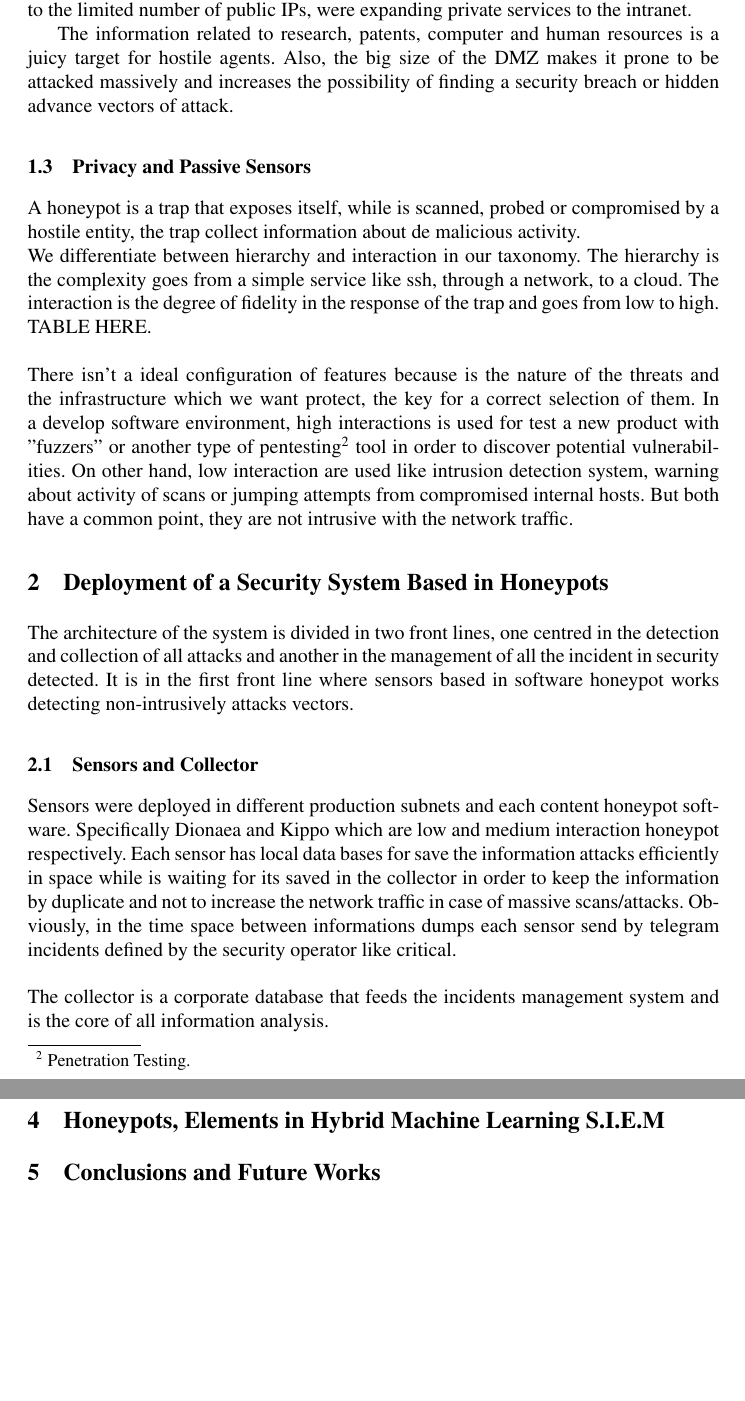
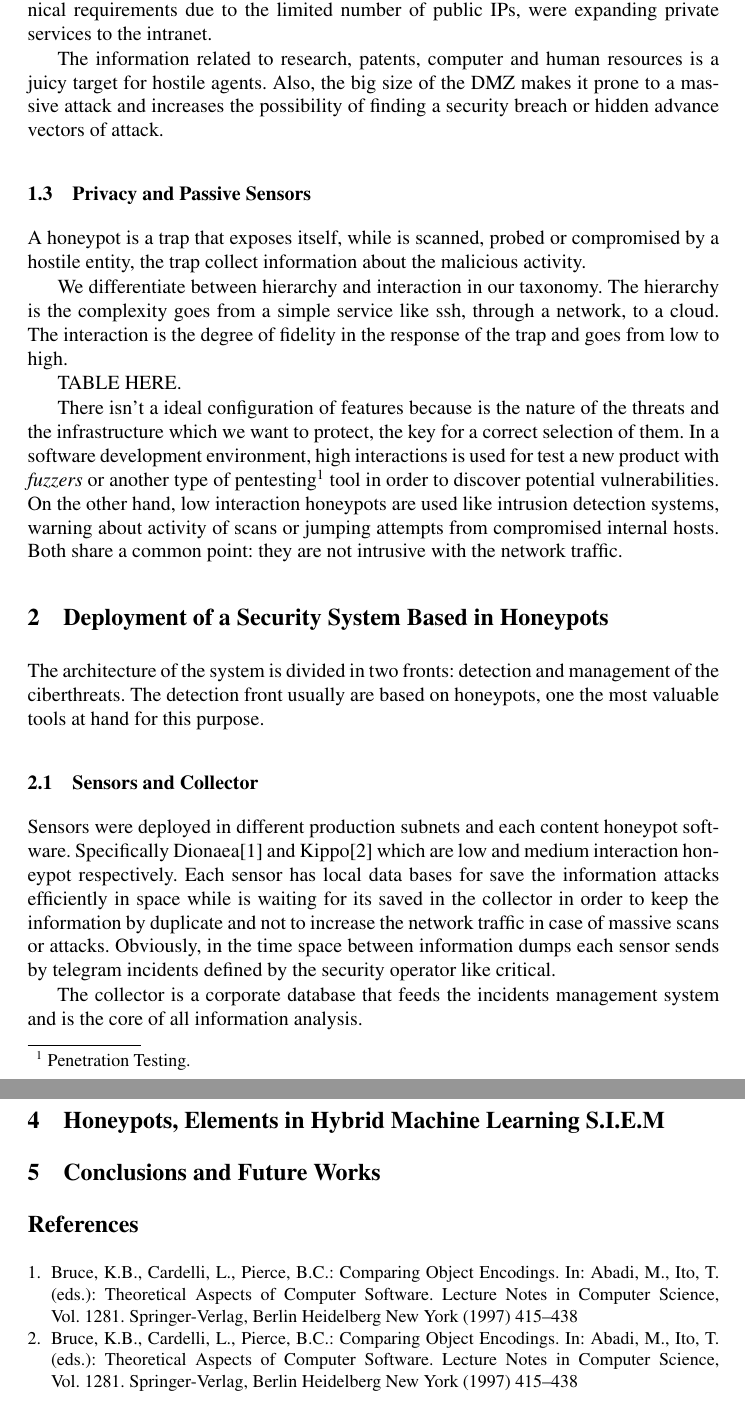
Before and after one commit to geneura-papers/2015_honey, a LaTeX thesis (articuloHoneypot.tex): two parts of pages 2 and 3 of 3, joined at a grey line, cut so that both start at the same text, the shorter picture padded with empty space. Compiled offline with pdfLaTeX.

Commit message:
small changes in the article

```diff
--- a/articuloHoneypot.tex
+++ b/articuloHoneypot.tex
@@ -96 +92,0 @@ and which have  most hosts  behind the DMZ\footnote{Demilitarized
-, the scientist networks were born with a open philosofy
@@ -97,26 +96,30 @@ and which have  most hosts  behind the DMZ\footnote{Demilitarized
+the scientist networks were born with a open philosofy
  without focusing on security but on technical requirements due to
 the limited number of public IPs, were expanding private services to
 the intranet.
 
-The information related to research, patents,
-computer and human resources is a juicy target for hostile agents. % ¿en serio? ¿En la UGR? ¿Ese es el objetivo o lo es poner bitminers? - JJ
-Also, the big size of the DMZ %citaaaaa! - JJ
- makes it prone to be attacked massively and increases the possibility of finding a security breach or hidden advance vectors of attack.
+The information related to research, patents, computer and human resources is a juicy target for hostile agents. Also, the big size of the DMZ %citaaaaa! - JJ
+ makes it prone to a massive attack and increases the possibility of finding a security breach or hidden advance vectors of attack.
 
 \subsection{Privacy and Passive Sensors}
 \label{sect:Privacy and Passive Sensors}
-A honeypot is a trap that exposes itself, while is scanned, probed or compromised by a hostile entity, the trap collect information about de malicious activity.
-\\We differentiate between hierarchy and interaction in our taxonomy. The hierarchy is the complexity goes from a simple service like ssh, through a network, to a cloud. The interaction is the degree of fidelity in the response of the trap and goes from low to high.\\TABLE HERE.\\\\There isn't a ideal configuration of features because is the nature of the threats and the infrastructure which we want protect, the key for a correct selection of them. In a develop software environment, high interactions is used for test a new product with "fuzzers" or another type of pentesting\footnote{Penetration Testing.} tool in order to discover potential vulnerabilities. On other hand, low interaction are used like intrusion detection system, warning about activity of scans or jumping attempts from compromised internal hosts. But both have a common point, they are not intrusive with the network traffic.
+A honeypot is a trap that exposes itself, while is scanned, probed or compromised by a hostile entity, the trap collect information about the malicious activity.
 
+We differentiate between hierarchy and interaction in our taxonomy. The hierarchy is the complexity goes from a simple service like ssh, through a network, to a cloud. The interaction is the degree of fidelity in the response of the trap and goes from low to high.
+
+TABLE HERE.
+
+There isn't a ideal configuration of features because is the nature of the threats and the infrastructure which we want to protect, the key for a correct selection of them. In a software development environment, high interactions is used for test a new product with {\it fuzzers} or another type of pentesting\footnote{Penetration Testing.} tool in order to discover potential vulnerabilities. On the other hand, low interaction honeypots are used like intrusion detection systems, warning about activity of scans or jumping attempts from compromised internal hosts. Both share a common point: they are not intrusive with the network traffic.
 
 \section{Deployment of a Security System Based in Honeypots}
 
-The architecture of the system is divided in two front lines, one centred in the detection and collection of all attacks and another in the management of all the incident in security detected. It is in the first front line where sensors based in software honeypot works detecting non-intrusively attacks vectors.
-
+The architecture of the system is divided in two fronts: detection and management of the ciberthreats. The detection front usually are based on honeypots, one the most valuable tools at hand for this purpose.
 
 \subsection{Sensors and Collector}
 
-Sensors were deployed in different production subnets and each content honeypot software. Specifically Dionaea and Kippo which are low and medium interaction honeypot respectively. Each sensor has local data bases for save the information attacks efficiently in space while is waiting for its saved in the collector in order to keep the information by duplicate and not to increase the network traffic in case of massive scans/attacks. Obviously, in the time space between informations dumps each sensor send by telegram incidents  defined by the security operator like critical.\\\\The collector is a corporate database that feeds the incidents management system and is the core of all information analysis.
+Sensors were deployed in different production subnets and each content honeypot software. Specifically Dionaea\cite{dionaea} and Kippo\cite{kippo} which are low and medium interaction honeypot respectively. Each sensor has local data bases for save the information attacks efficiently in space while is waiting for its saved in the collector in order to keep the information by duplicate and not to increase the network traffic in case of massive scans or attacks. Obviously, in the time space between information dumps each sensor sends by telegram incidents defined by the security operator like critical.
+
+The collector is a corporate database that feeds the incidents management system and is the core of all information analysis.
 
 
 \subsection{Attacks Profiles}
@@ -130,4 +133,24 @@ For three years each sensor collects information of more of half million of conn
 
 \section{Conclusions and Future Works}
 
+\begin{thebibliography}{2}
+%
+\bibitem{dionaea}
+Bruce, K.B., Cardelli, L., Pierce, B.C.:
+Comparing Object Encodings.
+In: Abadi,~M., Ito,~T. (eds.):
+Theoretical Aspects of Computer Software.
+Lecture Notes in Computer Science, Vol.~1281.
+Springer-Verlag, Berlin Heidelberg New York (1997) 415--438
+%
+\bibitem{kippo}
+Bruce, K.B., Cardelli, L., Pierce, B.C.:
+Comparing Object Encodings.
+In: Abadi,~M., Ito,~T. (eds.):
+Theoretical Aspects of Computer Software.
+Lecture Notes in Computer Science, Vol.~1281.
+Springer-Verlag, Berlin Heidelberg New York (1997) 415--438
+%
+\end{thebibliography}
+
 \end{document}
```
Also changed, not shown: articuloHoneypot.tex (14 more changed lines), 2 other files.
